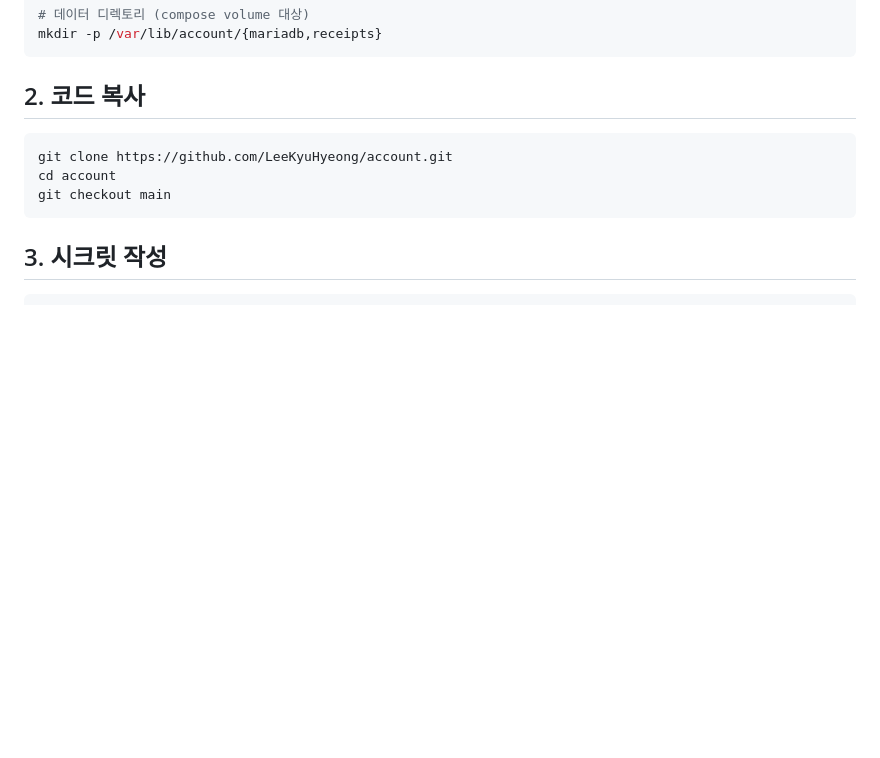
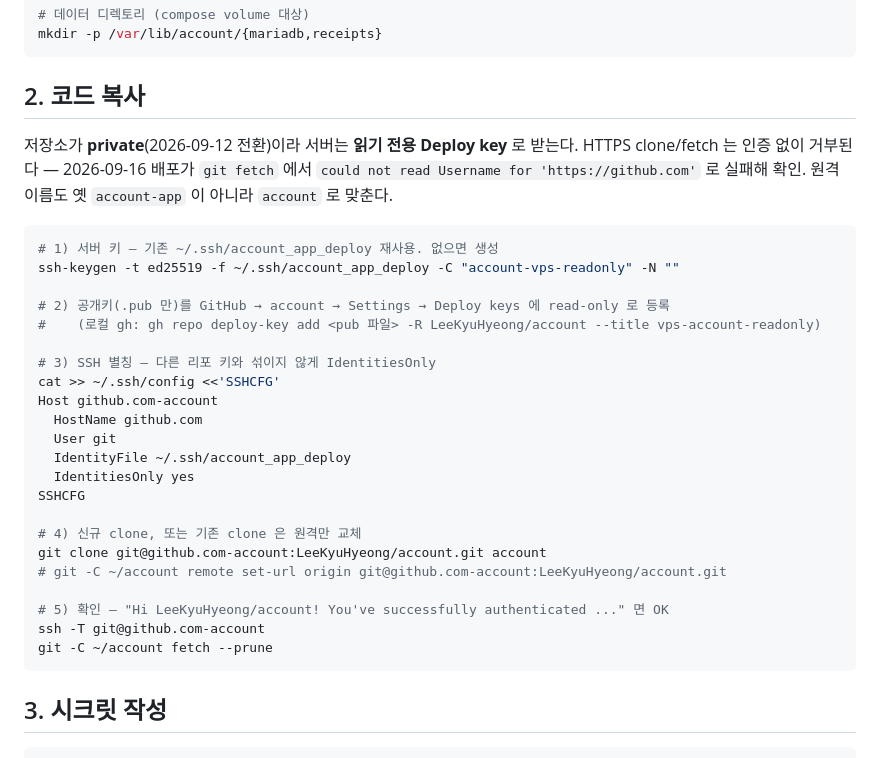
Before and after one commit to LeeKyuHyeong/account, a Markdown page: docs/deployment.md, the part around the change. Drawn GitHub-style; blank space fills up the shorter version.

Commit message:
docs: 배포 가이드 §2 를 Deploy key(SSH) 기반 코드 수신으로 교체 — private 전환 후 HTTPS fetch 실패

````diff
--- a/docs/deployment.md
+++ b/docs/deployment.md
@@ -31,10 +31,31 @@ mkdir -p /var/lib/account/{mariadb,receipts}
 
 ## 2. 코드 복사
 
+저장소가 **private**(2026-09-12 전환)이라 서버는 **읽기 전용 Deploy key** 로 받는다. HTTPS clone/fetch 는 인증 없이 거부된다 — 2026-09-16 배포가 `git fetch` 에서 `could not read Username for 'https://github.com'` 로 실패해 확인. 원격 이름도 옛 `account-app` 이 아니라 `account` 로 맞춘다.
+
 ```bash
-git clone https://github.com/LeeKyuHyeong/account.git
-cd account
-git checkout main
+# 1) 서버 키 — 기존 ~/.ssh/account_app_deploy 재사용. 없으면 생성
+ssh-keygen -t ed25519 -f ~/.ssh/account_app_deploy -C "account-vps-readonly" -N ""
+
+# 2) 공개키(.pub 만)를 GitHub → account → Settings → Deploy keys 에 read-only 로 등록
+#    (로컬 gh: gh repo deploy-key add <pub 파일> -R LeeKyuHyeong/account --title vps-account-readonly)
+
+# 3) SSH 별칭 — 다른 리포 키와 섞이지 않게 IdentitiesOnly
+cat >> ~/.ssh/config <<'SSHCFG'
+Host github.com-account
+  HostName github.com
+  User git
+  IdentityFile ~/.ssh/account_app_deploy
+  IdentitiesOnly yes
+SSHCFG
+
+# 4) 신규 clone, 또는 기존 clone 은 원격만 교체
+git clone git@github.com-account:LeeKyuHyeong/account.git account
+# git -C ~/account remote set-url origin git@github.com-account:LeeKyuHyeong/account.git
+
+# 5) 확인 — "Hi LeeKyuHyeong/account! You've successfully authenticated ..." 면 OK
+ssh -T git@github.com-account
+git -C ~/account fetch --prune
 ```
 
 ## 3. 시크릿 작성
````
